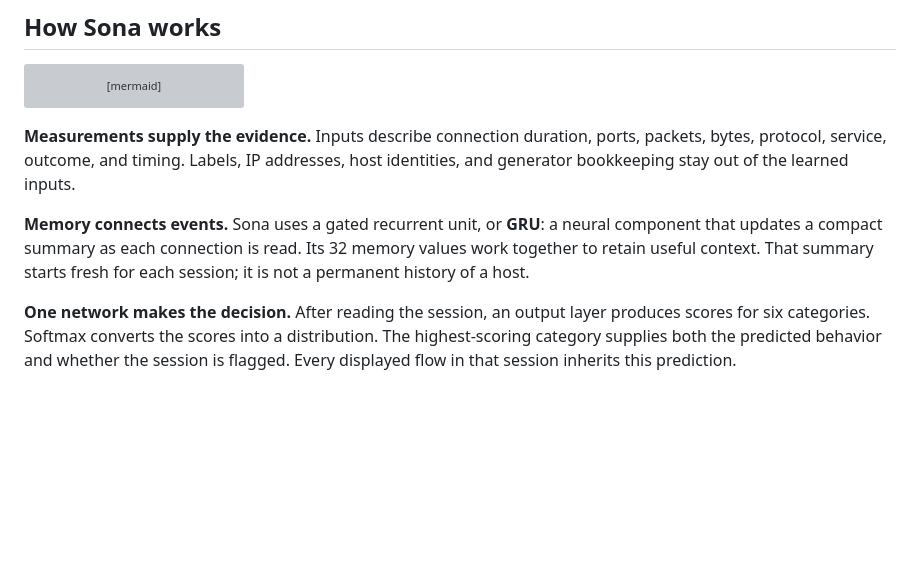
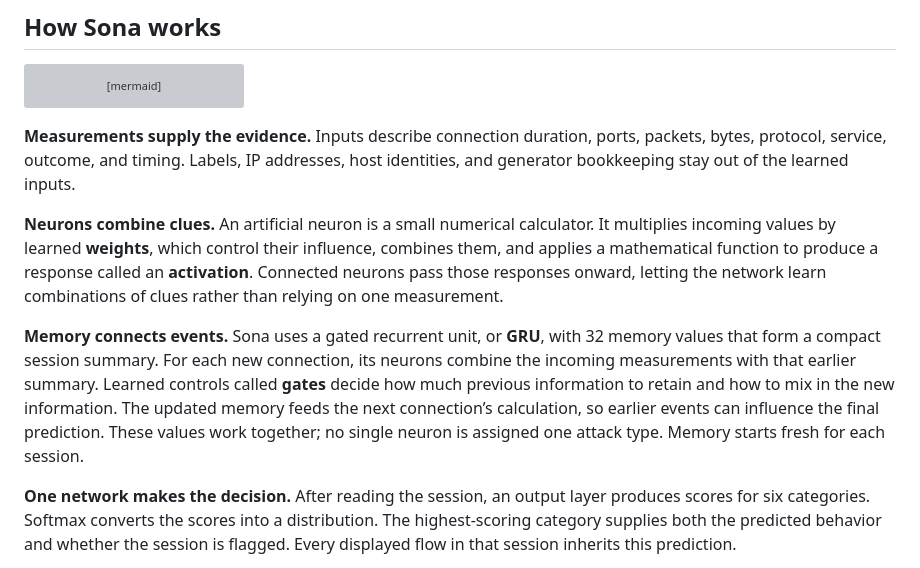
Before and after one commit to khicklin23/IDS-ML-Project, a Markdown page: README.md, the part around the change. GitHub-like rendering; blank space fills up the shorter version; grey boxes are pictures that could not be loaded.

```diff
--- a/README.md
+++ b/README.md
@@ -29,7 +29,9 @@ flowchart LR
 
 **Measurements supply the evidence.** Inputs describe connection duration, ports, packets, bytes, protocol, service, outcome, and timing. Labels, IP addresses, host identities, and generator bookkeeping stay out of the learned inputs.
 
-**Memory connects events.** Sona uses a gated recurrent unit, or **GRU**: a neural component that updates a compact summary as each connection is read. Its 32 memory values work together to retain useful context. That summary starts fresh for each session; it is not a permanent history of a host.
+**Neurons combine clues.** An artificial neuron is a small numerical calculator. It multiplies incoming values by learned **weights**, which control their influence, combines them, and applies a mathematical function to produce a response called an **activation**. Connected neurons pass those responses onward, letting the network learn combinations of clues rather than relying on one measurement.
+
+**Memory connects events.** Sona uses a gated recurrent unit, or **GRU**, with 32 memory values that form a compact session summary. For each new connection, its neurons combine the incoming measurements with that earlier summary. Learned controls called **gates** decide how much previous information to retain and how to mix in the new information. The updated memory feeds the next connection’s calculation, so earlier events can influence the final prediction. These values work together; no single neuron is assigned one attack type. Memory starts fresh for each session.
 
 **One network makes the decision.** After reading the session, an output layer produces scores for six categories. Softmax converts the scores into a distribution. The highest-scoring category supplies both the predicted behavior and whether the session is flagged. Every displayed flow in that session inherits this prediction.
 
```
